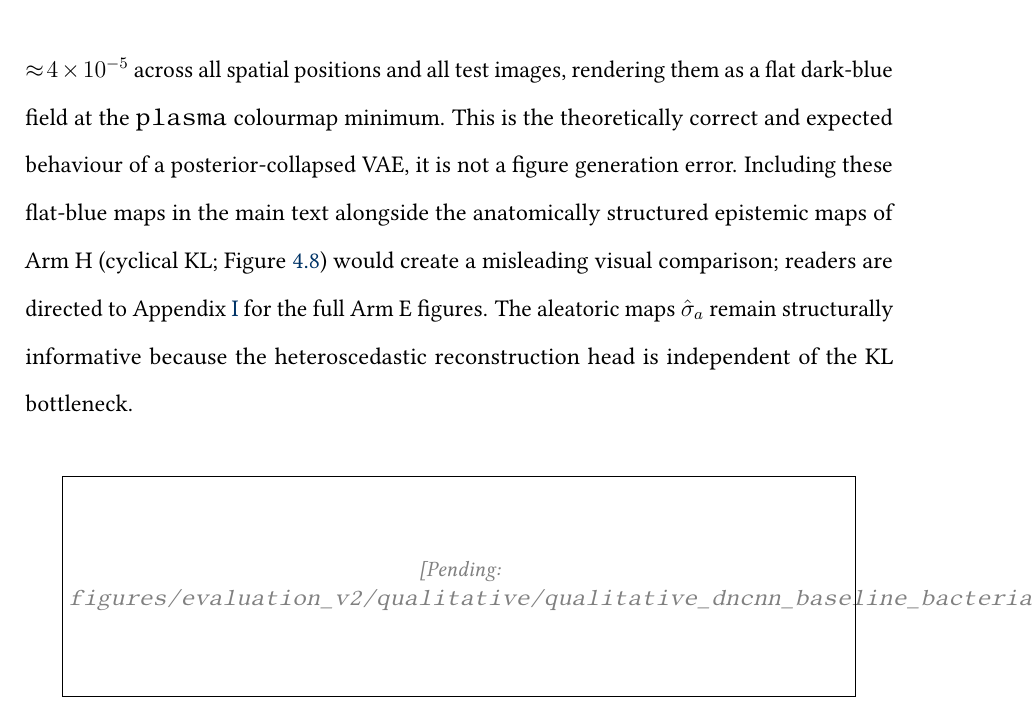
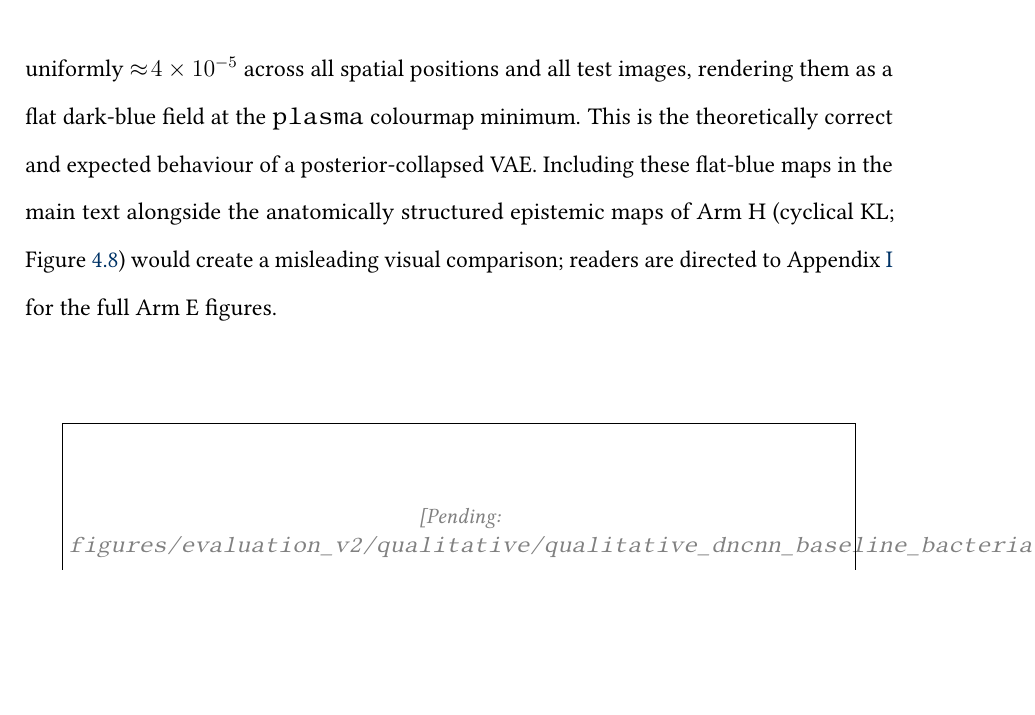
Before and after one commit to teklesam/pp-vae-hformer, a LaTeX thesis (main.tex): part of page 111 of 206, cut so that both start at the same text, the shorter picture padded with empty space. Compiled offline with pdfLaTeX.

Commit message:
Incorporate supervisor edit (d771d80): trim redundant disclaimer from Arm E paragraph

```diff
--- a/main.tex
+++ b/main.tex
@@ -2523,7 +2523,7 @@ Figures~\ref{fig:results:qual:d:bacterial}--\ref{fig:results:qual:d:normal} pres
 % (visually comparable to the Bacterial Pneumonia panel above)
 
 \paragraph{Arm E: Posterior collapse and flat epistemic uncertainty.}
-Arm~E (PP-VAE, linear KL warmup; $31.635$~dB) achieved the lowest PSNR of all VAE arms, a $1.10$~dB deficit relative to Arm~F (cyclical KL, $32.734$~dB). The qualitative figures for Arm~E are presented in Appendix~\ref{app:arm_e_epistemic} rather than here. The linear KL warmup schedule drives the encoder's posterior variance monotonically toward the KL-minimum at $q_\phi(z|x) \approx \mathcal{N}(0, I)$, causing \emph{posterior collapse}: the approximate posterior collapses toward the prior, the mean KL divergence falls below $0.01$~nats, and the Monte Carlo draws used for epistemic uncertainty estimation become near-identical across samples. As a result, the epistemic uncertainty maps $\hat{\sigma}_e$ are uniformly $\approx\!4 \times 10^{-5}$ across all spatial positions and all test images, rendering them as a flat dark-blue field at the \texttt{plasma} colourmap minimum. This is the theoretically correct and expected behaviour of a posterior-collapsed VAE, it is not a figure generation error. Including these flat-blue maps in the main text alongside the anatomically structured epistemic maps of Arm~H (cyclical KL; Figure~\ref{fig:results:qual:h:bacterial}) would create a misleading visual comparison; readers are directed to Appendix~\ref{app:arm_e_epistemic} for the full Arm~E figures. The aleatoric maps $\hat{\sigma}_a$ remain structurally informative because the heteroscedastic reconstruction head is independent of the KL bottleneck.
+Arm~E (PP-VAE, linear KL warmup; $31.635$~dB) achieved the lowest PSNR of all VAE arms, a $1.10$~dB deficit relative to Arm~F (cyclical KL, $32.734$~dB). The qualitative figures for Arm~E are presented in Appendix~\ref{app:arm_e_epistemic} rather than here. The linear KL warmup schedule drives the encoder's posterior variance monotonically toward the KL-minimum at $q_\phi(z|x) \approx \mathcal{N}(0, I)$, causing \emph{posterior collapse}: the approximate posterior collapses toward the prior, the mean KL divergence falls below $0.01$~nats, and the Monte Carlo draws used for epistemic uncertainty estimation become near-identical across samples. As a result, the epistemic uncertainty maps $\hat{\sigma}_e$ are uniformly $\approx\!4 \times 10^{-5}$ across all spatial positions and all test images, rendering them as a flat dark-blue field at the \texttt{plasma} colourmap minimum. This is the theoretically correct and expected behaviour of a posterior-collapsed VAE. Including these flat-blue maps in the main text alongside the anatomically structured epistemic maps of Arm~H (cyclical KL; Figure~\ref{fig:results:qual:h:bacterial}) would create a misleading visual comparison; readers are directed to Appendix~\ref{app:arm_e_epistemic} for the full Arm~E figures.
 
 \begin{figure}[!htb]
 \centering
```
